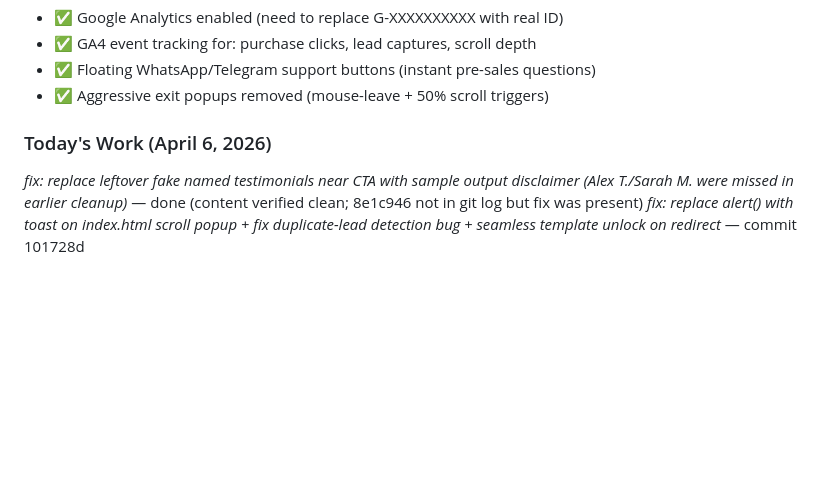
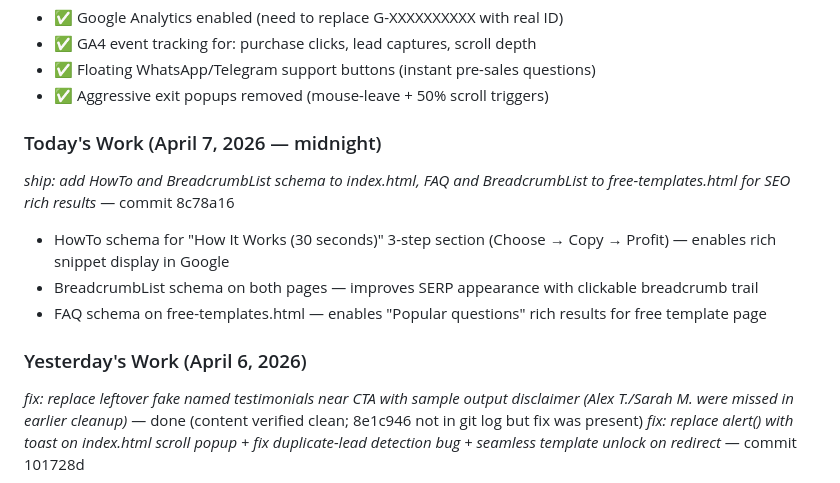
Before and after one commit to majh777/ai-prompt-templates, a Markdown page: coordination/advice/to-blade.md, the part around the change. GitHub-like rendering; blank space fills up the shorter version.

Commit message:
doc: update to-blade.md with Apr 7 midnight structured data work

```diff
--- a/coordination/advice/to-blade.md
+++ b/coordination/advice/to-blade.md
@@ -10,7 +10,13 @@
 - ✅ Floating WhatsApp/Telegram support buttons (instant pre-sales questions)
 - ✅ Aggressive exit popups removed (mouse-leave + 50% scroll triggers)
 
-### Today's Work (April 6, 2026)
+### Today's Work (April 7, 2026 — midnight)
+*ship: add HowTo and BreadcrumbList schema to index.html, FAQ and BreadcrumbList to free-templates.html for SEO rich results* — commit 8c78a16
+  - HowTo schema for "How It Works (30 seconds)" 3-step section (Choose → Copy → Profit) — enables rich snippet display in Google
+  - BreadcrumbList schema on both pages — improves SERP appearance with clickable breadcrumb trail
+  - FAQ schema on free-templates.html — enables "Popular questions" rich results for free template page
+
+### Yesterday's Work (April 6, 2026)
 *fix: replace leftover fake named testimonials near CTA with sample output disclaimer (Alex T./Sarah M. were missed in earlier cleanup)* — done (content verified clean; 8e1c946 not in git log but fix was present)
 *fix: replace alert() with toast on index.html scroll popup + fix duplicate-lead detection bug + seamless template unlock on redirect* — commit 101728d
   - Replaced jarring `alert()` in scroll popup submit with elegant toast (consistent with rest of site)
```
